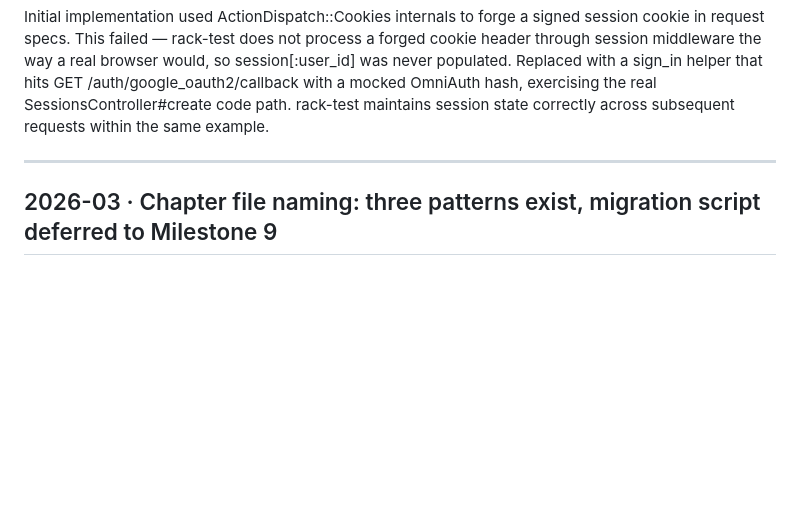
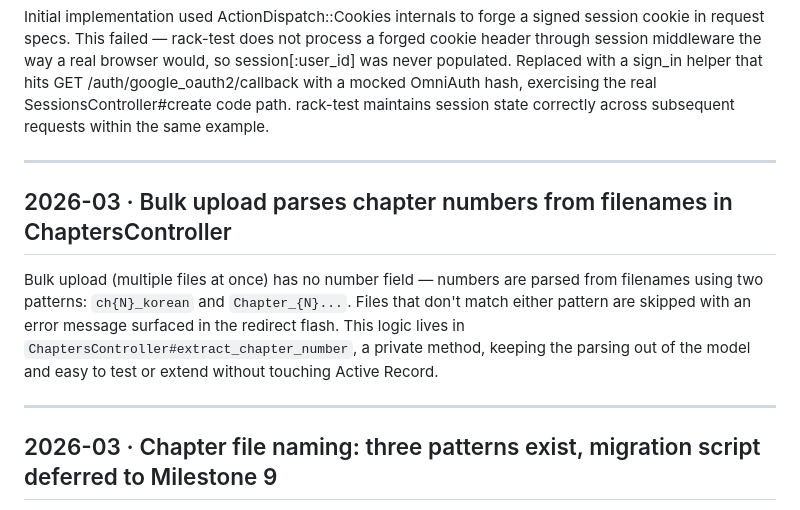
Before and after one commit to roasted-oolong/hawk-translations, a Markdown page: docs/DECISIONS.md, the part around the change. Drawn GitHub-style; blank space fills up the shorter version.

```diff
--- a/docs/DECISIONS.md
+++ b/docs/DECISIONS.md
@@ -118,6 +118,16 @@ correctly across subsequent requests within the same example.
 
 ---
 
+## 2026-03 · Bulk upload parses chapter numbers from filenames in ChaptersController
+
+Bulk upload (multiple files at once) has no number field — numbers are parsed from filenames
+using two patterns: `ch{N}_korean` and `Chapter_{N}...`. Files that don't match either pattern
+are skipped with an error message surfaced in the redirect flash. This logic lives in
+`ChaptersController#extract_chapter_number`, a private method, keeping the parsing out of
+the model and easy to test or extend without touching Active Record.
+
+---
+
 ## 2026-03 · Chapter file naming: three patterns exist, migration script deferred to Milestone 9
 
 Observed patterns in idols-rewind/chapters:
```
Also changed, not shown: docs/ROADMAP.md (+1 -1 lines), docs/SCHEMA.md (+2 -2 lines).
